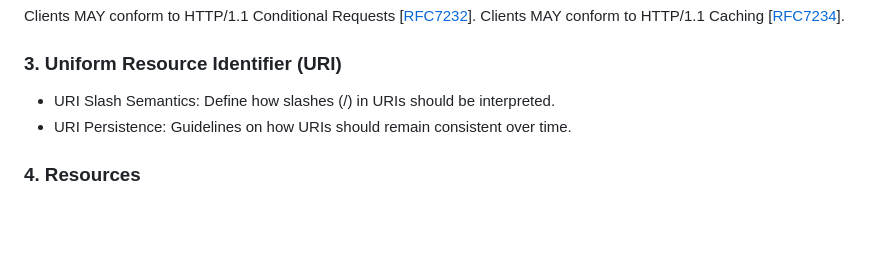
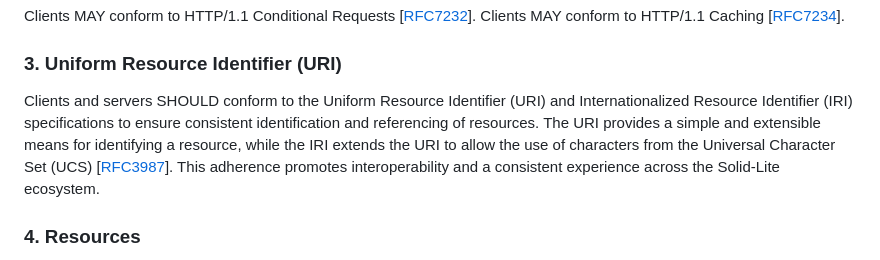
Before and after one commit to solid-lite/draft-spec, a Markdown page: README.md, the part around the change. GitHub-like rendering; blank space fills up the shorter version.

Commit message:
Section 3

```diff
--- a/README.md
+++ b/README.md
@@ -23,8 +23,8 @@ Clients MUST conform to HTTP/1.1 Message Syntax and Routing [[RFC7230](https://s
 Clients MAY conform to HTTP/1.1 Conditional Requests [[RFC7232](https://solidproject.org/TR/protocol#bib-rfc7232)]. Clients MAY conform to HTTP/1.1 Caching [[RFC7234](https://solidproject.org/TR/protocol#bib-rfc7234)].
 
 ### 3. Uniform Resource Identifier (URI)
-- URI Slash Semantics: Define how slashes (/) in URIs should be interpreted.
-- URI Persistence: Guidelines on how URIs should remain consistent over time.
+
+Clients and servers SHOULD conform to the Uniform Resource Identifier (URI) and Internationalized Resource Identifier (IRI) specifications to ensure consistent identification and referencing of resources. The URI provides a simple and extensible means for identifying a resource, while the IRI extends the URI to allow the use of characters from the Universal Character Set (UCS) [[RFC3987](https://solidproject.org/TR/protocol#bib-rfc3987)]. This adherence promotes interoperability and a consistent experience across the Solid-Lite ecosystem.
 
 ### 4. Resources
 - Resource Containment: How resources are contained within the Solid-Lite ecosystem.
```
